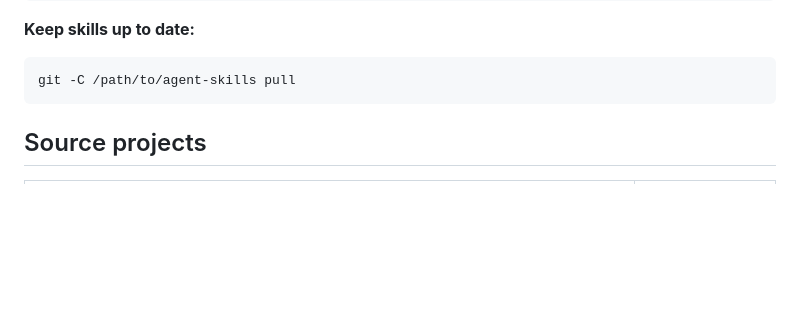
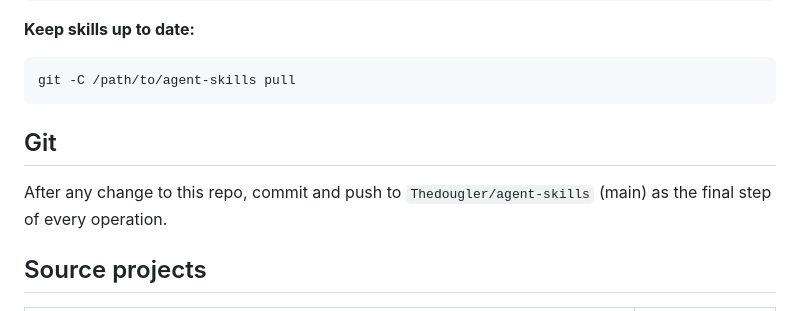
Before and after one commit to Thedougler/agent-skills, a Markdown page: CLAUDE.md, the part around the change. Drawn GitHub-style; blank space fills up the shorter version.

Commit message:
docs: require commit+push as final step of every operation
Co-Authored-By: Claude Sonnet 4.6 <noreply@anthropic.com>

````diff
--- a/CLAUDE.md
+++ b/CLAUDE.md
@@ -30,6 +30,10 @@ cp -r */ /path/to/project/.claude/skills/
 ```bash
 git -C /path/to/agent-skills pull
 ```
+
+## Git
+
+After any change to this repo, commit and push to `Thedougler/agent-skills` (main) as the final step of every operation.
 
 ## Source projects
 
````
